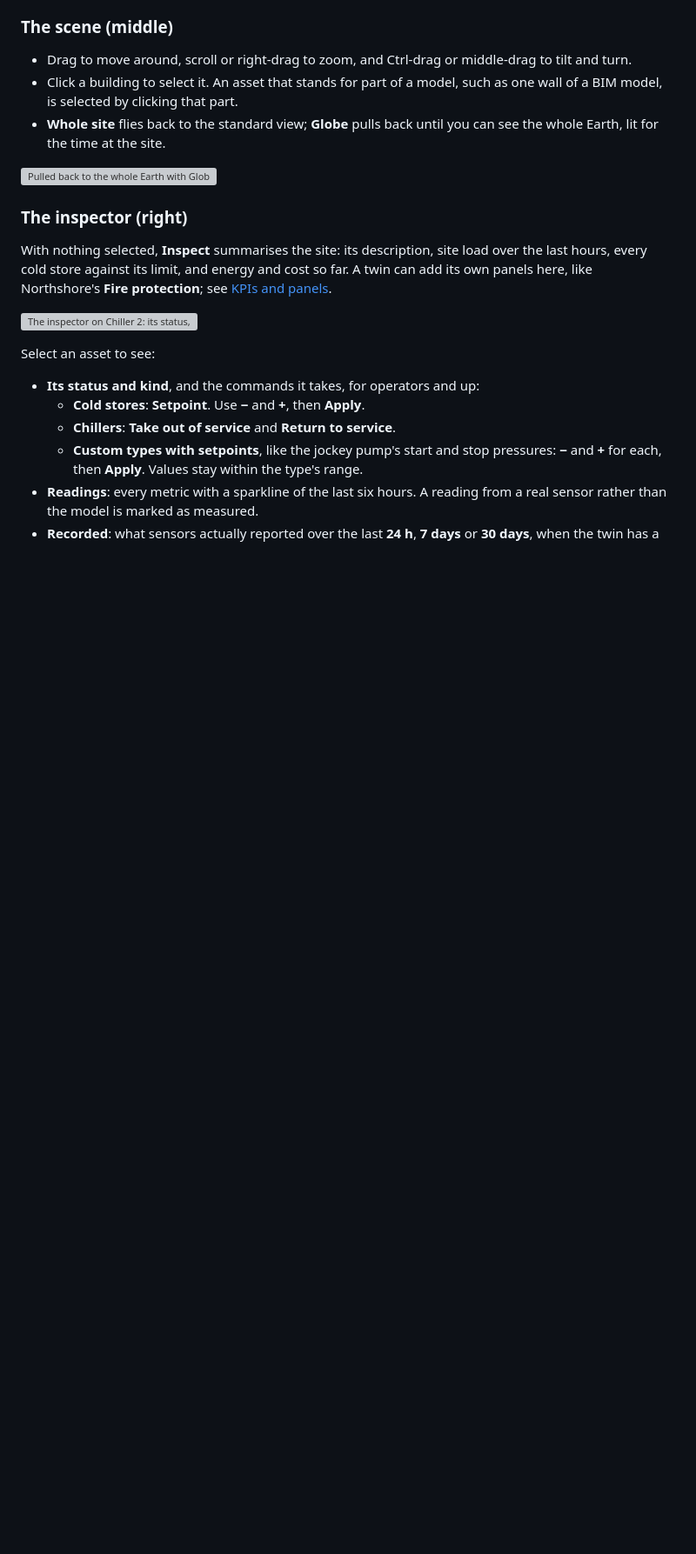
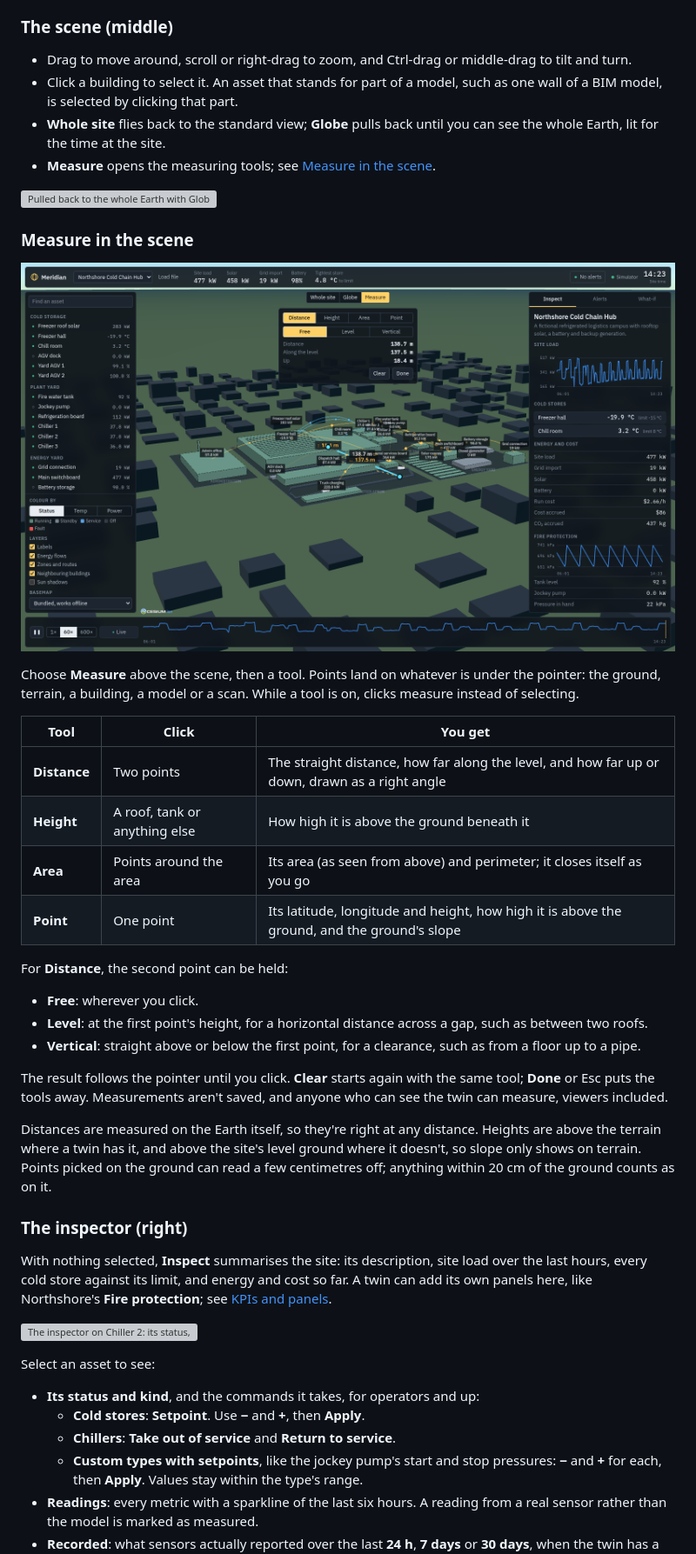
Before and after one commit to Jarryd-W-Hoffman/digital-twin, a Markdown page: docs/manual/06-twins-and-the-viewer.md, the part around the change. Shown at 87% size. Rendered like a GitHub page; pictures changed too: docs/images/measure.png (added); blank space fills up the shorter version; grey boxes are pictures that could not be loaded.

```diff
--- a/docs/manual/06-twins-and-the-viewer.md
+++ b/docs/manual/06-twins-and-the-viewer.md
@@ -56,8 +56,32 @@ Below the list:
 - Drag to move around, scroll or right-drag to zoom, and Ctrl-drag or middle-drag to tilt and turn.
 - Click a building to select it. An asset that stands for part of a model, such as one wall of a BIM model, is selected by clicking that part.
 - **Whole site** flies back to the standard view; **Globe** pulls back until you can see the whole Earth, lit for the time at the site.
+- **Measure** opens the measuring tools; see [Measure in the scene](#measure-in-the-scene).
 
 ![Pulled back to the whole Earth with Globe.](../images/globe.png)
+
+### Measure in the scene
+
+![Measuring from the yard to the freezer hall's roof: 138.7 m in a straight line, 137.5 m along the level and 18.4 m up, with the legs drawn in the scene.](../images/measure.png)
+
+Choose **Measure** above the scene, then a tool. Points land on whatever is under the pointer: the ground, terrain, a building, a model or a scan. While a tool is on, clicks measure instead of selecting.
+
+| Tool         | Click                         | You get                                                                                        |
+| ------------ | ----------------------------- | ---------------------------------------------------------------------------------------------- |
+| **Distance** | Two points                    | The straight distance, how far along the level, and how far up or down, drawn as a right angle |
+| **Height**   | A roof, tank or anything else | How high it is above the ground beneath it                                                     |
+| **Area**     | Points around the area        | Its area (as seen from above) and perimeter; it closes itself as you go                        |
+| **Point**    | One point                     | Its latitude, longitude and height, how high it is above the ground, and the ground's slope    |
+
+For **Distance**, the second point can be held:
+
+- **Free**: wherever you click.
+- **Level**: at the first point's height, for a horizontal distance across a gap, such as between two roofs.
+- **Vertical**: straight above or below the first point, for a clearance, such as from a floor up to a pipe.
+
+The result follows the pointer until you click. **Clear** starts again with the same tool; **Done** or Esc puts the tools away. Measurements aren't saved, and anyone who can see the twin can measure, viewers included.
+
+Distances are measured on the Earth itself, so they're right at any distance. Heights are above the terrain where a twin has it, and above the site's level ground where it doesn't, so slope only shows on terrain. Points picked on the ground can read a few centimetres off; anything within 20 cm of the ground counts as on it.
 
 ### The inspector (right)
 
```
Also changed, not shown: CHANGELOG.md (+2 -0 lines), README.md (+4 -4 lines), 11 other files.
